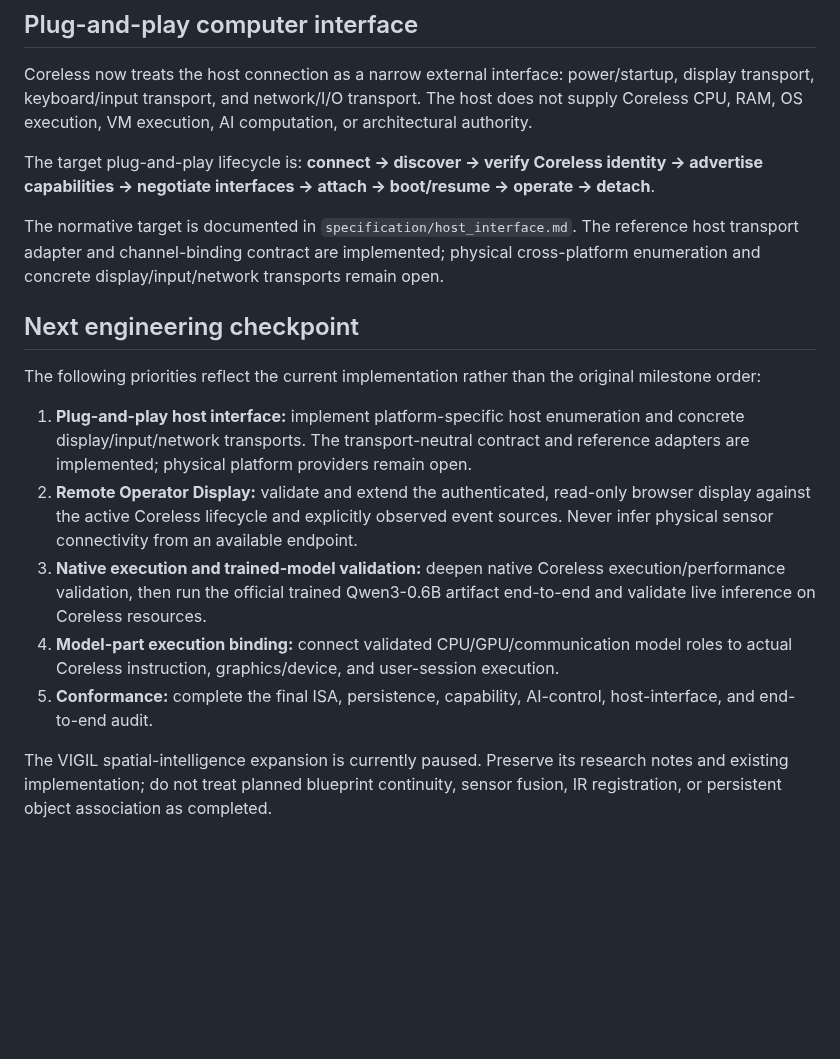
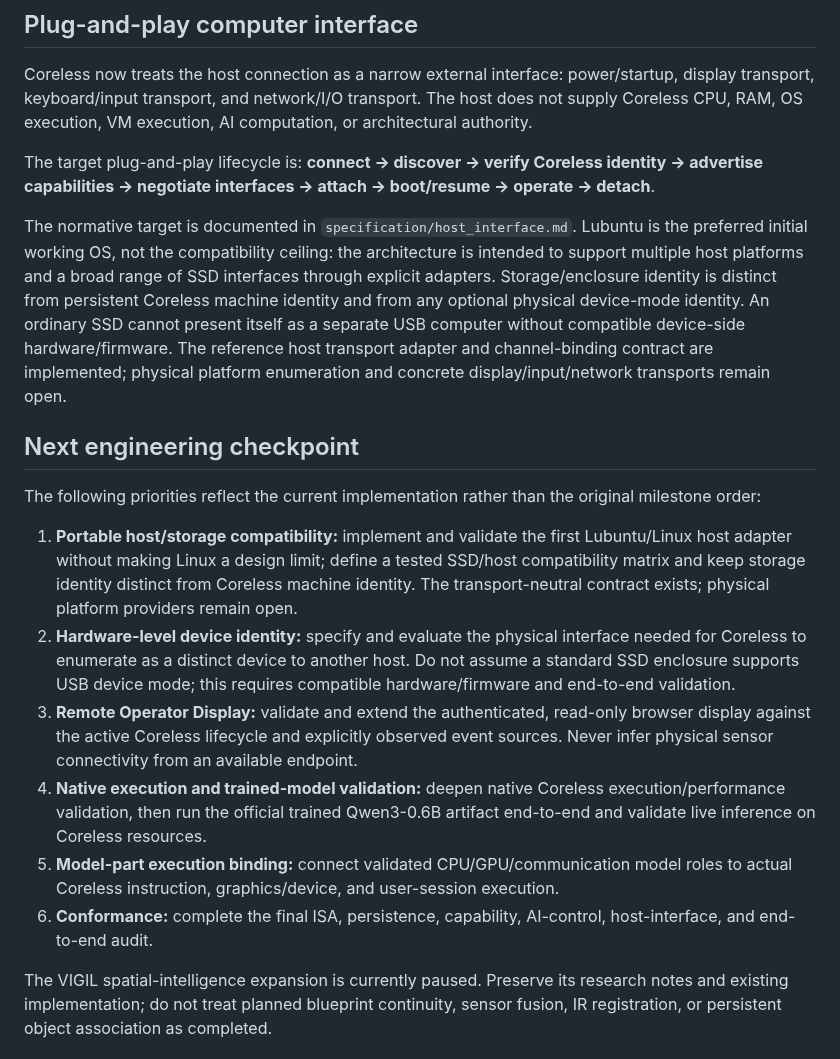
Before and after one commit to buccees/Coreless-64, a Markdown page: README.md, the part around the change. Drawn GitHub-style; blank space fills up the shorter version.

Commit message:
Clarify platform portability and device identity goals

```diff
--- a/README.md
+++ b/README.md
@@ -62,17 +62,18 @@ Coreless now treats the host connection as a narrow external interface: power/st
 
 The target plug-and-play lifecycle is: **connect → discover → verify Coreless identity → advertise capabilities → negotiate interfaces → attach → boot/resume → operate → detach**.
 
-The normative target is documented in `specification/host_interface.md`. The reference host transport adapter and channel-binding contract are implemented; physical cross-platform enumeration and concrete display/input/network transports remain open.
+The normative target is documented in `specification/host_interface.md`. Lubuntu is the preferred initial working OS, not the compatibility ceiling: the architecture is intended to support multiple host platforms and a broad range of SSD interfaces through explicit adapters. Storage/enclosure identity is distinct from persistent Coreless machine identity and from any optional physical device-mode identity. An ordinary SSD cannot present itself as a separate USB computer without compatible device-side hardware/firmware. The reference host transport adapter and channel-binding contract are implemented; physical platform enumeration and concrete display/input/network transports remain open.
 
 ## Next engineering checkpoint
 
 The following priorities reflect the current implementation rather than the original milestone order:
 
-1. **Plug-and-play host interface:** implement platform-specific host enumeration and concrete display/input/network transports. The transport-neutral contract and reference adapters are implemented; physical platform providers remain open.
-2. **Remote Operator Display:** validate and extend the authenticated, read-only browser display against the active Coreless lifecycle and explicitly observed event sources. Never infer physical sensor connectivity from an available endpoint.
-3. **Native execution and trained-model validation:** deepen native Coreless execution/performance validation, then run the official trained Qwen3-0.6B artifact end-to-end and validate live inference on Coreless resources.
-4. **Model-part execution binding:** connect validated CPU/GPU/communication model roles to actual Coreless instruction, graphics/device, and user-session execution.
-5. **Conformance:** complete the final ISA, persistence, capability, AI-control, host-interface, and end-to-end audit.
+1. **Portable host/storage compatibility:** implement and validate the first Lubuntu/Linux host adapter without making Linux a design limit; define a tested SSD/host compatibility matrix and keep storage identity distinct from Coreless machine identity. The transport-neutral contract exists; physical platform providers remain open.
+2. **Hardware-level device identity:** specify and evaluate the physical interface needed for Coreless to enumerate as a distinct device to another host. Do not assume a standard SSD enclosure supports USB device mode; this requires compatible hardware/firmware and end-to-end validation.
+3. **Remote Operator Display:** validate and extend the authenticated, read-only browser display against the active Coreless lifecycle and explicitly observed event sources. Never infer physical sensor connectivity from an available endpoint.
+4. **Native execution and trained-model validation:** deepen native Coreless execution/performance validation, then run the official trained Qwen3-0.6B artifact end-to-end and validate live inference on Coreless resources.
+5. **Model-part execution binding:** connect validated CPU/GPU/communication model roles to actual Coreless instruction, graphics/device, and user-session execution.
+6. **Conformance:** complete the final ISA, persistence, capability, AI-control, host-interface, and end-to-end audit.
 
 The VIGIL spatial-intelligence expansion is currently paused. Preserve its research notes and existing implementation; do not treat planned blueprint continuity, sensor fusion, IR registration, or persistent object association as completed.
 
```
